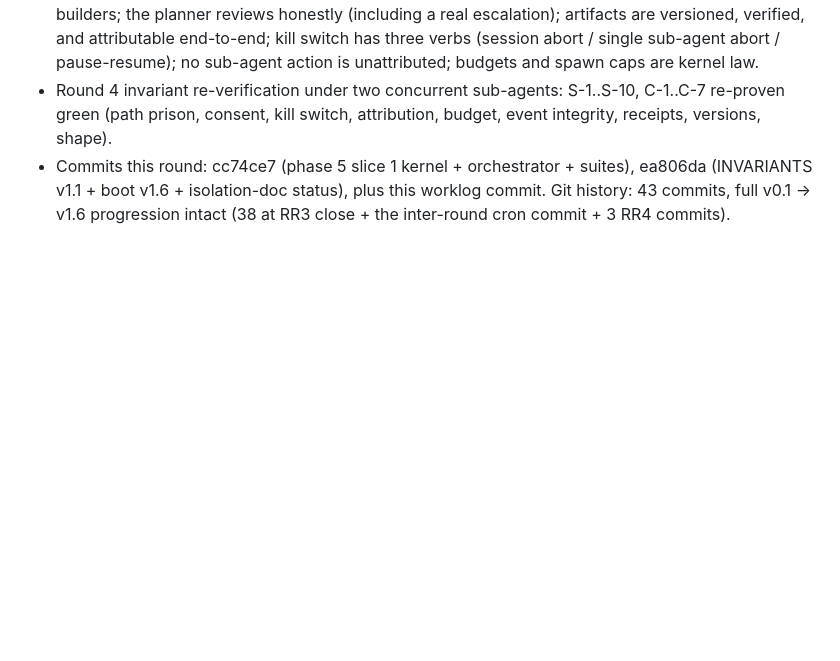
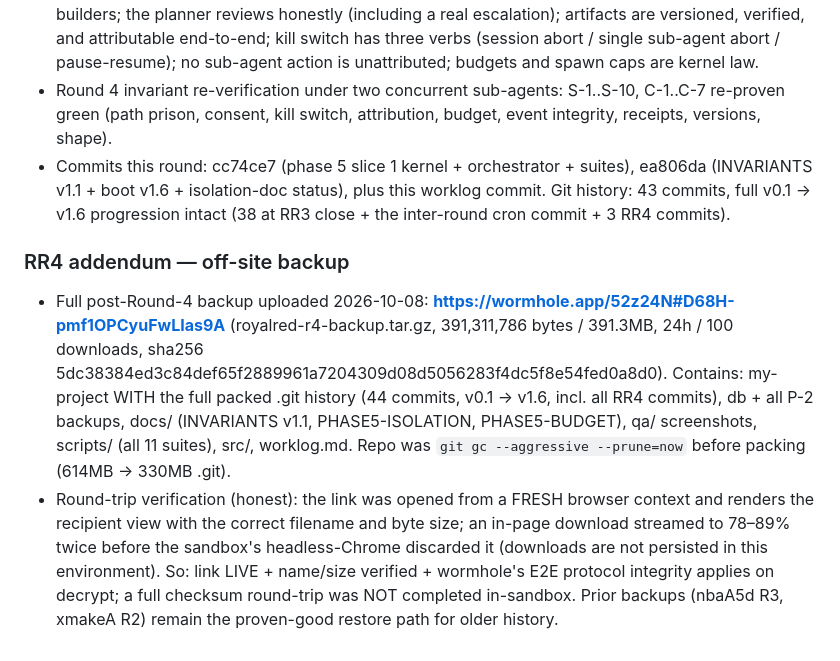
Before and after one commit to muhammadwhizz-web/royal-red, a Markdown page: worklog.md, the part around the change. GitHub-like rendering; blank space fills up the shorter version.

Commit message:
worklog: RR4 off-site backup link (44-commit history protected off-site)

```diff
--- a/worklog.md
+++ b/worklog.md
@@ -731,3 +731,7 @@ Stage Summary:
 - Phase 5 slice 1 is SHIPPED AND PROVEN: a user prompt spawns an orchestrator, a planner, and builders; the planner reviews honestly (including a real escalation); artifacts are versioned, verified, and attributable end-to-end; kill switch has three verbs (session abort / single sub-agent abort / pause-resume); no sub-agent action is unattributed; budgets and spawn caps are kernel law.
 - Round 4 invariant re-verification under two concurrent sub-agents: S-1..S-10, C-1..C-7 re-proven green (path prison, consent, kill switch, attribution, budget, event integrity, receipts, versions, shape).
 - Commits this round: cc74ce7 (phase 5 slice 1 kernel + orchestrator + suites), ea806da (INVARIANTS v1.1 + boot v1.6 + isolation-doc status), plus this worklog commit. Git history: 43 commits, full v0.1 → v1.6 progression intact (38 at RR3 close + the inter-round cron commit + 3 RR4 commits).
+
+### RR4 addendum — off-site backup
+- Full post-Round-4 backup uploaded 2026-10-08: **https://wormhole.app/52z24N#D68H-pmf1OPCyuFwLIas9A** (royalred-r4-backup.tar.gz, 391,311,786 bytes / 391.3MB, 24h / 100 downloads, sha256 5dc38384ed3c84def65f2889961a7204309d08d5056283f4dc5f8e54fed0a8d0). Contains: my-project WITH the full packed .git history (44 commits, v0.1 → v1.6, incl. all RR4 commits), db + all P-2 backups, docs/ (INVARIANTS v1.1, PHASE5-ISOLATION, PHASE5-BUDGET), qa/ screenshots, scripts/ (all 11 suites), src/, worklog.md. Repo was `git gc --aggressive --prune=now` before packing (614MB → 330MB .git).
+- Round-trip verification (honest): the link was opened from a FRESH browser context and renders the recipient view with the correct filename and byte size; an in-page download streamed to 78–89% twice before the sandbox's headless-Chrome discarded it (downloads are not persisted in this environment). So: link LIVE + name/size verified + wormhole's E2E protocol integrity applies on decrypt; a full checksum round-trip was NOT completed in-sandbox. Prior backups (nbaA5d R3, xmakeA R2) remain the proven-good restore path for older history.
```
